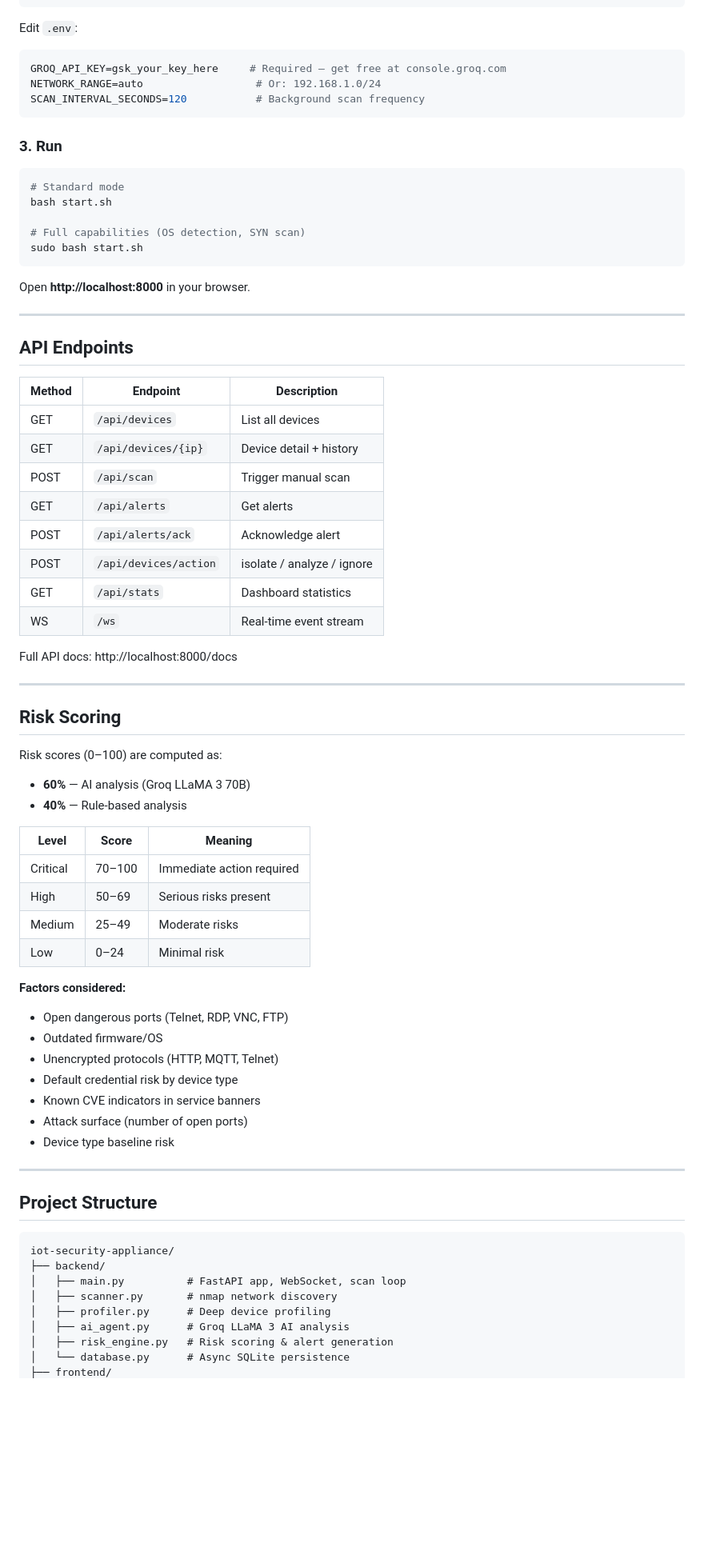
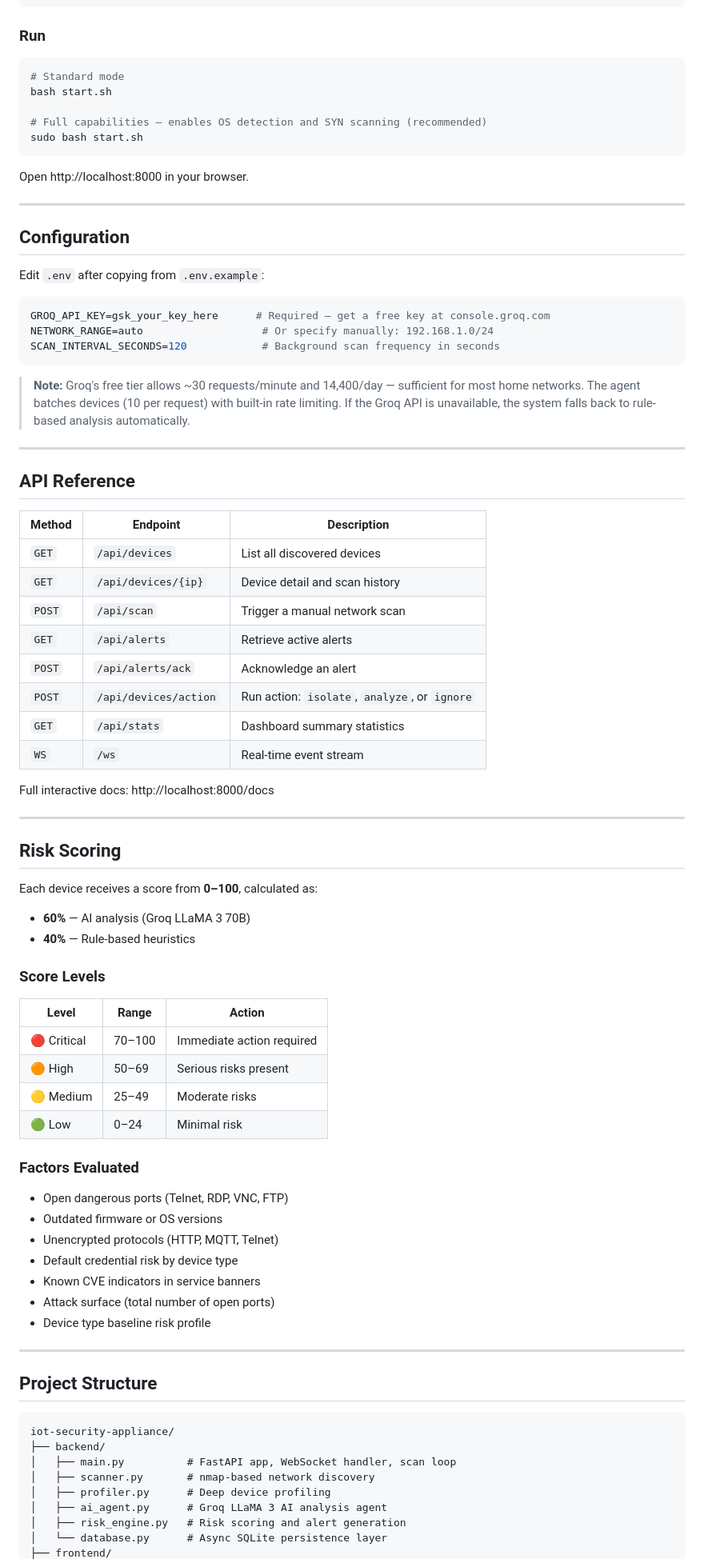
Before and after one commit to ishaan-pal/netguard-iot-security, a Markdown page: README.md, the part around one of its changes. Shown at 80% size. Drawn GitHub-style; blank space fills up the shorter version.

Commit message:
Revise README for clarity and structure
Updated README.md to enhance clarity and organization, including a new Table of Contents, improved feature descriptions, and refined installation instructions.

````diff
--- a/README.md
+++ b/README.md
@@ -61,77 +86,85 @@ cd iot-security-appliance
 cp .env.example .env
 ```
 
-Edit `.env`:
-```env
-GROQ_API_KEY=gsk_your_key_here     # Required — get free at console.groq.com
-NETWORK_RANGE=auto                  # Or: 192.168.1.0/24
-SCAN_INTERVAL_SECONDS=120           # Background scan frequency
-```
-
-### 3. Run
-
+### Run
 ```bash
 # Standard mode
 bash start.sh
 
-# Full capabilities (OS detection, SYN scan)
+# Full capabilities — enables OS detection and SYN scanning (recommended)
 sudo bash start.sh
 ```
 
-Open **http://localhost:8000** in your browser.
+Open http://localhost:8000 in your browser.
 
 ---
 
-## API Endpoints
+## Configuration
+
+Edit `.env` after copying from `.env.example`:
+```env
+GROQ_API_KEY=gsk_your_key_here      # Required — get a free key at console.groq.com
+NETWORK_RANGE=auto                   # Or specify manually: 192.168.1.0/24
+SCAN_INTERVAL_SECONDS=120            # Background scan frequency in seconds
+```
+
+> **Note:** Groq's free tier allows ~30 requests/minute and 14,400/day — sufficient for most home networks. The agent batches devices (10 per request) with built-in rate limiting. If the Groq API is unavailable, the system falls back to rule-based analysis automatically.
+
+---
+
+## API Reference
 
 | Method | Endpoint | Description |
-|--------|----------|-------------|
-| GET | `/api/devices` | List all devices |
-| GET | `/api/devices/{ip}` | Device detail + history |
-| POST | `/api/scan` | Trigger manual scan |
-| GET | `/api/alerts` | Get alerts |
-| POST | `/api/alerts/ack` | Acknowledge alert |
-| POST | `/api/devices/action` | isolate / analyze / ignore |
-| GET | `/api/stats` | Dashboard statistics |
-| WS | `/ws` | Real-time event stream |
+|---|---|---|
+| `GET` | `/api/devices` | List all discovered devices |
+| `GET` | `/api/devices/{ip}` | Device detail and scan history |
+| `POST` | `/api/scan` | Trigger a manual network scan |
+| `GET` | `/api/alerts` | Retrieve active alerts |
+| `POST` | `/api/alerts/ack` | Acknowledge an alert |
+| `POST` | `/api/devices/action` | Run action: `isolate`, `analyze`, or `ignore` |
+| `GET` | `/api/stats` | Dashboard summary statistics |
+| `WS` | `/ws` | Real-time event stream |
 
-Full API docs: http://localhost:8000/docs
+Full interactive docs: http://localhost:8000/docs
 
 ---
 
 ## Risk Scoring
 
-Risk scores (0–100) are computed as:
+Each device receives a score from **0–100**, calculated as:
+
 - **60%** — AI analysis (Groq LLaMA 3 70B)
-- **40%** — Rule-based analysis
+- **40%** — Rule-based heuristics
 
-| Level | Score | Meaning |
-|-------|-------|---------|
-| Critical | 70–100 | Immediate action required |
-| High | 50–69 | Serious risks present |
-| Medium | 25–49 | Moderate risks |
-| Low | 0–24 | Minimal risk |
+### Score Levels
 
-**Factors considered:**
+| Level | Range | Action |
+|---|---|---|
+| 🔴 Critical | 70–100 | Immediate action required |
+| 🟠 High | 50–69 | Serious risks present |
+| 🟡 Medium | 25–49 | Moderate risks |
+| 🟢 Low | 0–24 | Minimal risk |
+
+### Factors Evaluated
+
 - Open dangerous ports (Telnet, RDP, VNC, FTP)
-- Outdated firmware/OS
+- Outdated firmware or OS versions
 - Unencrypted protocols (HTTP, MQTT, Telnet)
 - Default credential risk by device type
 - Known CVE indicators in service banners
-- Attack surface (number of open ports)
-- Device type baseline risk
+- Attack surface (total number of open ports)
+- Device type baseline risk profile
 
 ---
 
 ## Project Structure
-
 ```
 iot-security-appliance/
 ├── backend/
-│   ├── main.py          # FastAPI app, WebSocket, scan loop
-│   ├── scanner.py       # nmap network discovery
+│   ├── main.py          # FastAPI app, WebSocket handler, scan loop
+│   ├── scanner.py       # nmap-based network discovery
 │   ├── profiler.py      # Deep device profiling
-│   ├── ai_agent.py      # Groq LLaMA 3 AI analysis
-│   ├── risk_engine.py   # Risk scoring & alert generation
-│   └── database.py      # Async SQLite persistence
+│   ├── ai_agent.py      # Groq LLaMA 3 AI analysis agent
+│   ├── risk_engine.py   # Risk scoring and alert generation
+│   └── database.py      # Async SQLite persistence layer
 ├── frontend/
````
Also changed, not shown: other parts of README.md (+52 -33 lines).
